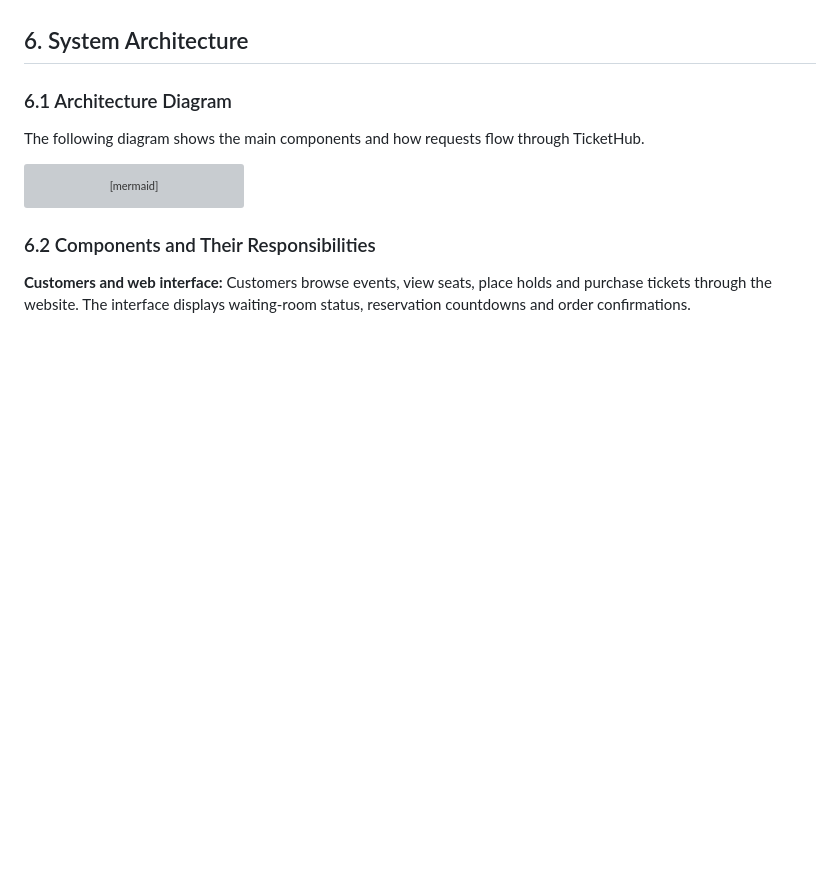
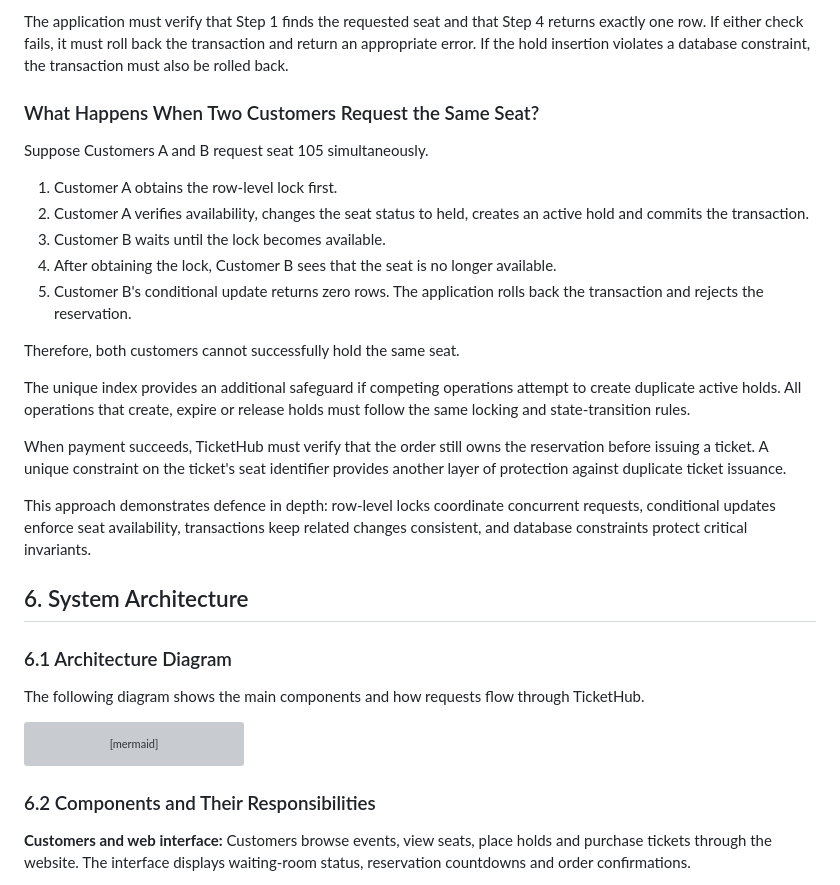
Before and after one commit to femi-awonusi/web-foundations-days, a Markdown page: day8/ticketing-design.md, the part around one of its changes. Drawn GitHub-style; blank space fills up the shorter version; grey boxes are pictures that could not be loaded.

```diff
--- a/day8/ticketing-design.md
+++ b/day8/ticketing-design.md
@@ -261,3 +340,23 @@ The central principle is that seat availability must be enforced by the database
+The application must verify that Step 1 finds the requested seat and that Step 4 returns exactly one row. If either check fails, it must roll back the transaction and return an appropriate error. If the hold insertion violates a database constraint, the transaction must also be rolled back.
+
+### What Happens When Two Customers Request the Same Seat?
+
+Suppose Customers A and B request seat 105 simultaneously.
+
+1. Customer A obtains the row-level lock first.
+2. Customer A verifies availability, changes the seat status to held, creates an active hold and commits the transaction.
+3. Customer B waits until the lock becomes available.
+4. After obtaining the lock, Customer B sees that the seat is no longer available.
+5. Customer B's conditional update returns zero rows. The application rolls back the transaction and rejects the reservation.
+
+Therefore, both customers cannot successfully hold the same seat.
+
+The unique index provides an additional safeguard if competing operations attempt to create duplicate active holds. All operations that create, expire or release holds must follow the same locking and state-transition rules.
+
+When payment succeeds, TicketHub must verify that the order still owns the reservation before issuing a ticket. A unique constraint on the ticket's seat identifier provides another layer of protection against duplicate ticket issuance.
+
+This approach demonstrates defence in depth: row-level locks coordinate concurrent requests, conditional updates enforce seat availability, transactions keep related changes consistent, and database constraints protect critical invariants.
+
 ## 6. System Architecture
 
 ### 6.1 Architecture Diagram
```
Also changed, not shown: other parts of day8/ticketing-design.md (+79 -0 lines).
